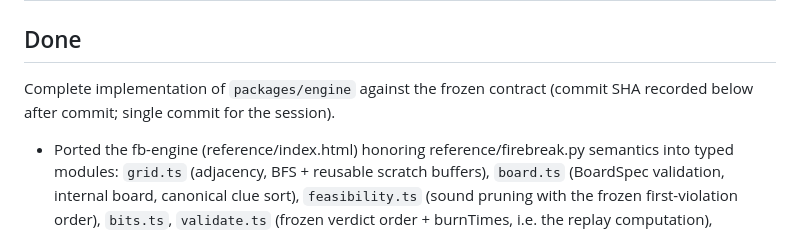
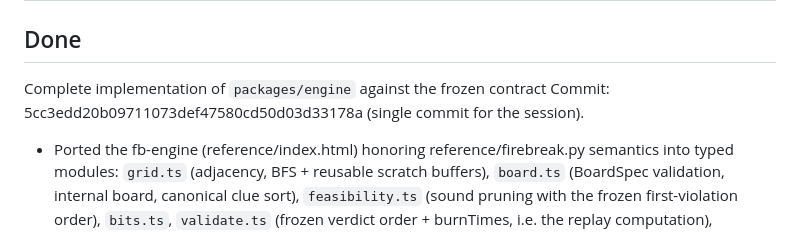
Before and after one commit to SvenVanderwegen/puzzle, a Markdown page: tasks/WS-02/STATUS.md, the part around the change. Rendered like a GitHub page.

Commit message:
WS-02: record session commit SHA in STATUS.md
Co-Authored-By: Claude Fable 5 <noreply@anthropic.com>
Claude-Session: https://claude.ai/code/session_01TSkpP2J39YL89kWR9gJQ6n

```diff
--- a/tasks/WS-02/STATUS.md
+++ b/tasks/WS-02/STATUS.md
@@ -5,7 +5,7 @@
 ## Done
 
 Complete implementation of `packages/engine` against the frozen contract
-(commit SHA recorded below after commit; single commit for the session).
+Commit: 5cc3edd20b09711073def47580cd50d03d33178a (single commit for the session).
 
 - Ported the fb-engine (reference/index.html) honoring reference/firebreak.py
   semantics into typed modules: `grid.ts` (adjacency, BFS + reusable scratch
```
